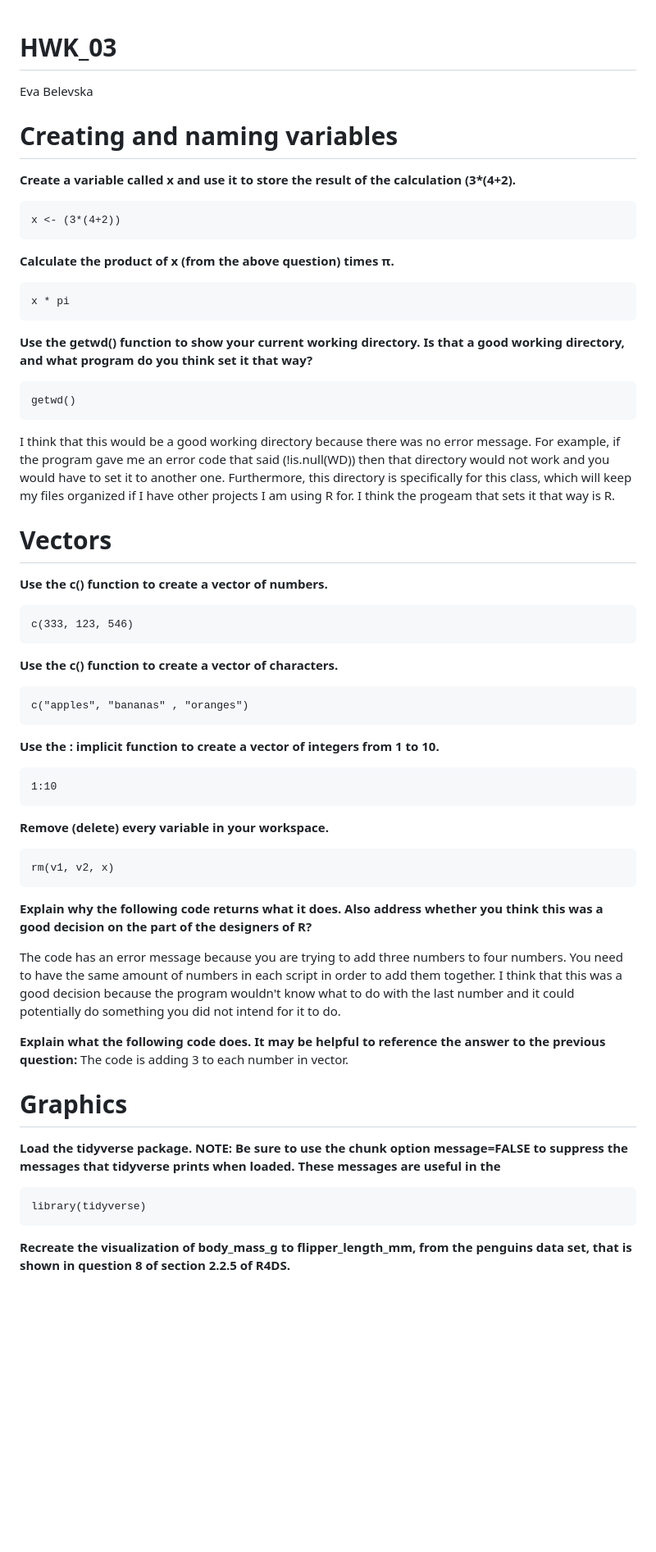
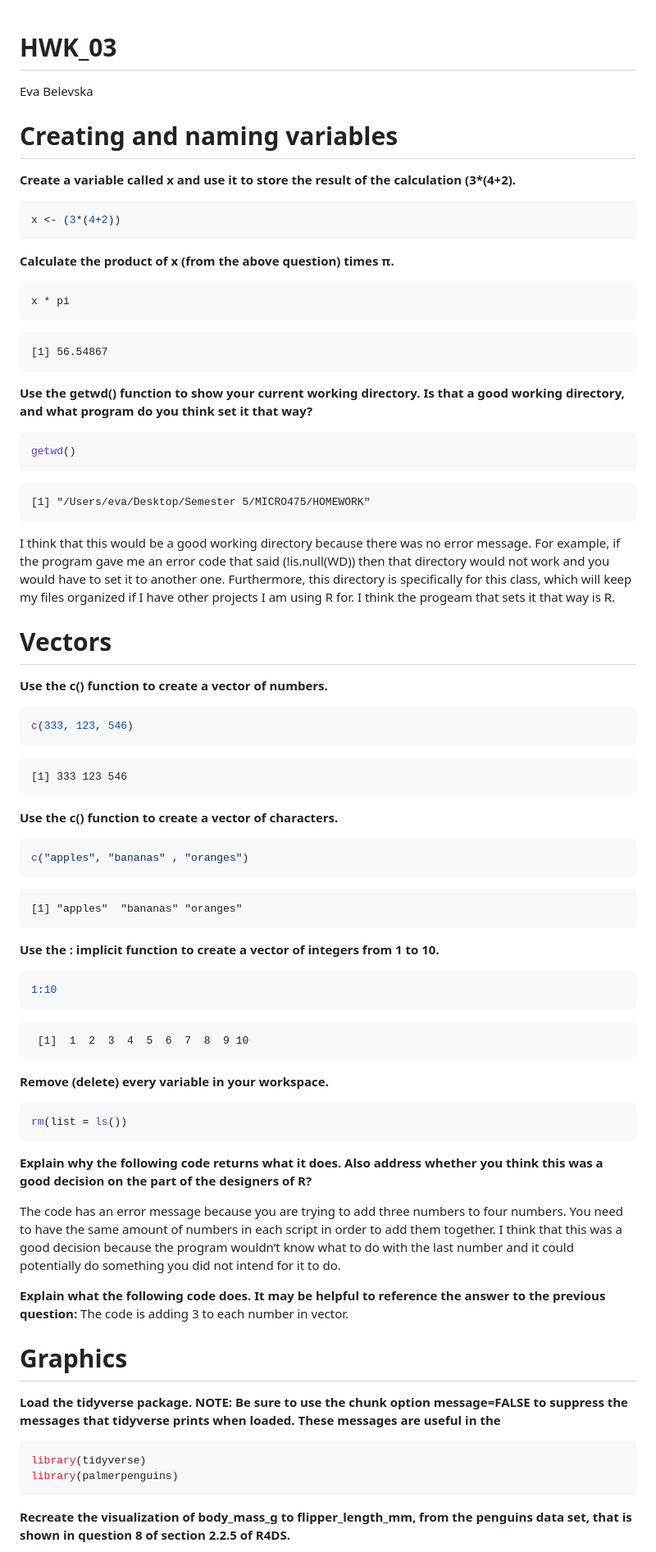
Before and after one commit to EBelevska/MICR475, a Markdown page: HOMEWORK/HWK_03.md, the part around one of its changes. Shown at 82% size. Drawn GitHub-style; blank space fills up the shorter version.

````diff
--- a/HOMEWORK/HWK_03.md
+++ b/HOMEWORK/HWK_03.md
@@ -1,68 +1,101 @@
 # HWK_03
-
 Eva Belevska
 
 # Creating and naming variables
 
-**Create a variable called x and use it to store the result of the calculation (3\*(4+2).**
+**Create a variable called x and use it to store the result of the
+calculation (3\*(4+2).**
 
-```{r, message = FALSE}
+``` r
 x <- (3*(4+2))
 ```
 
 **Calculate the product of x (from the above question) times π.**
 
-```{r, message = FALSE}
+``` r
 x * pi
 ```
 
-**Use the getwd() function to show your current working directory. Is that a good working directory, and what program do you think set it that way?**
+    [1] 56.54867
 
-```{r, message = FALSE}
+**Use the getwd() function to show your current working directory. Is
+that a good working directory, and what program do you think set it that
+way?**
+
+``` r
 getwd()
 ```
 
-I think that this would be a good working directory because there was no error message. For example, if the program gave me an error code that said (!is.null(WD)) then that directory would not work and you would have to set it to another one. Furthermore, this directory is specifically for this class, which will keep my files organized if I have other projects I am using R for. I think the progeam that sets it that way is R.
+    [1] "/Users/eva/Desktop/Semester 5/MICRO475/HOMEWORK"
+
+I think that this would be a good working directory because there was no
+error message. For example, if the program gave me an error code that
+said (!is.null(WD)) then that directory would not work and you would
+have to set it to another one. Furthermore, this directory is
+specifically for this class, which will keep my files organized if I
+have other projects I am using R for. I think the progeam that sets it
+that way is R.
 
 # Vectors
 
 **Use the c() function to create a vector of numbers.**
 
-```{r, message = FALSE}
+``` r
 c(333, 123, 546)
 ```
 
+    [1] 333 123 546
+
 **Use the c() function to create a vector of characters.**
 
-```{r, message = FALSE}
+``` r
 c("apples", "bananas" , "oranges")
 ```
 
-**Use the : implicit function to create a vector of integers from 1 to 10.**
+    [1] "apples"  "bananas" "oranges"
 
-```{r, message = FALSE}
+**Use the : implicit function to create a vector of integers from 1 to
+10.**
+
+``` r
 1:10
 ```
 
+     [1]  1  2  3  4  5  6  7  8  9 10
+
 **Remove (delete) every variable in your workspace.**
 
-```{r, message = FALSE}
-rm(v1, v2, x)
+``` r
+rm(list = ls())
 ```
 
-**Explain why the following code returns what it does. Also address whether you think this was a good decision on the part of the designers of R?**
+**Explain why the following code returns what it does. Also address
+whether you think this was a good decision on the part of the designers
+of R?**
 
-The code has an error message because you are trying to add three numbers to four numbers. You need to have the same amount of numbers in each script in order to add them together. I think that this was a good decision because the program wouldn't know what to do with the last number and it could potentially do something you did not intend for it to do.
+The code has an error message because you are trying to add three
+numbers to four numbers. You need to have the same amount of numbers in
+each script in order to add them together. I think that this was a good
+decision because the program wouldn’t know what to do with the last
+number and it could potentially do something you did not intend for it
+to do.
 
-**Explain what the following code does. It may be helpful to reference the answer to the previous question:** The code is adding 3 to each number in vector.
+**Explain what the following code does. It may be helpful to reference
+the answer to the previous question:** The code is adding 3 to each
+number in vector.
 
 # Graphics
 
-**Load the tidyverse package. NOTE: Be sure to use the chunk option message=FALSE to suppress the messages that tidyverse prints when loaded. These messages are useful in the**
+**Load the tidyverse package. NOTE: Be sure to use the chunk option
+message=FALSE to suppress the messages that tidyverse prints when
+loaded. These messages are useful in the**
 
-```{r}
+``` r
 library(tidyverse)
+library(palmerpenguins)
 ```
 
-**Recreate the visualization of body_mass_g to flipper_length_mm, from the penguins data set, that is shown in question 8 of section 2.2.5 of R4DS.**
+**Recreate the visualization of body_mass_g to flipper_length_mm, from
+the penguins data set, that is shown in question 8 of section 2.2.5 of
+R4DS.**
 
````
Also changed, not shown: other parts of HOMEWORK/HWK_03.md (+26 -4 lines).
